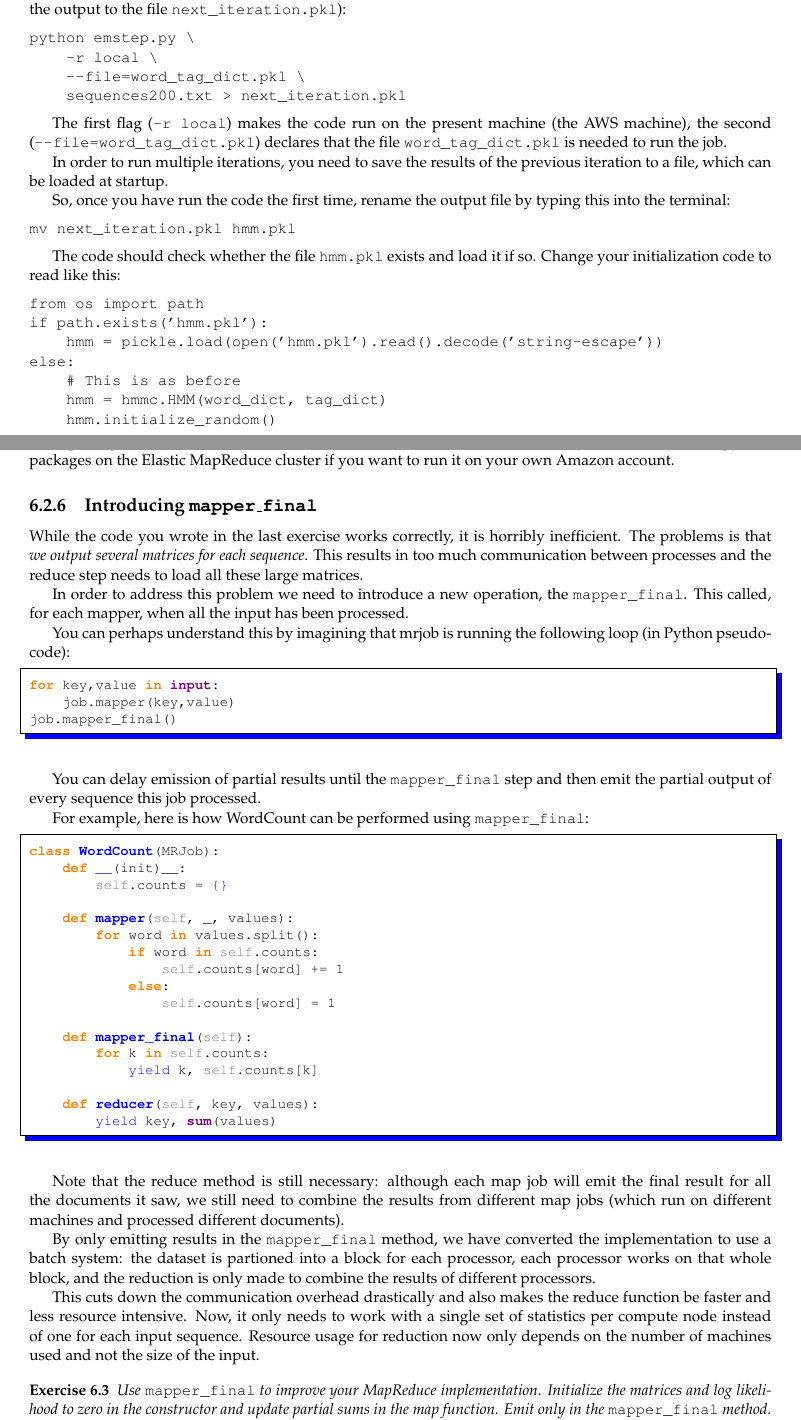
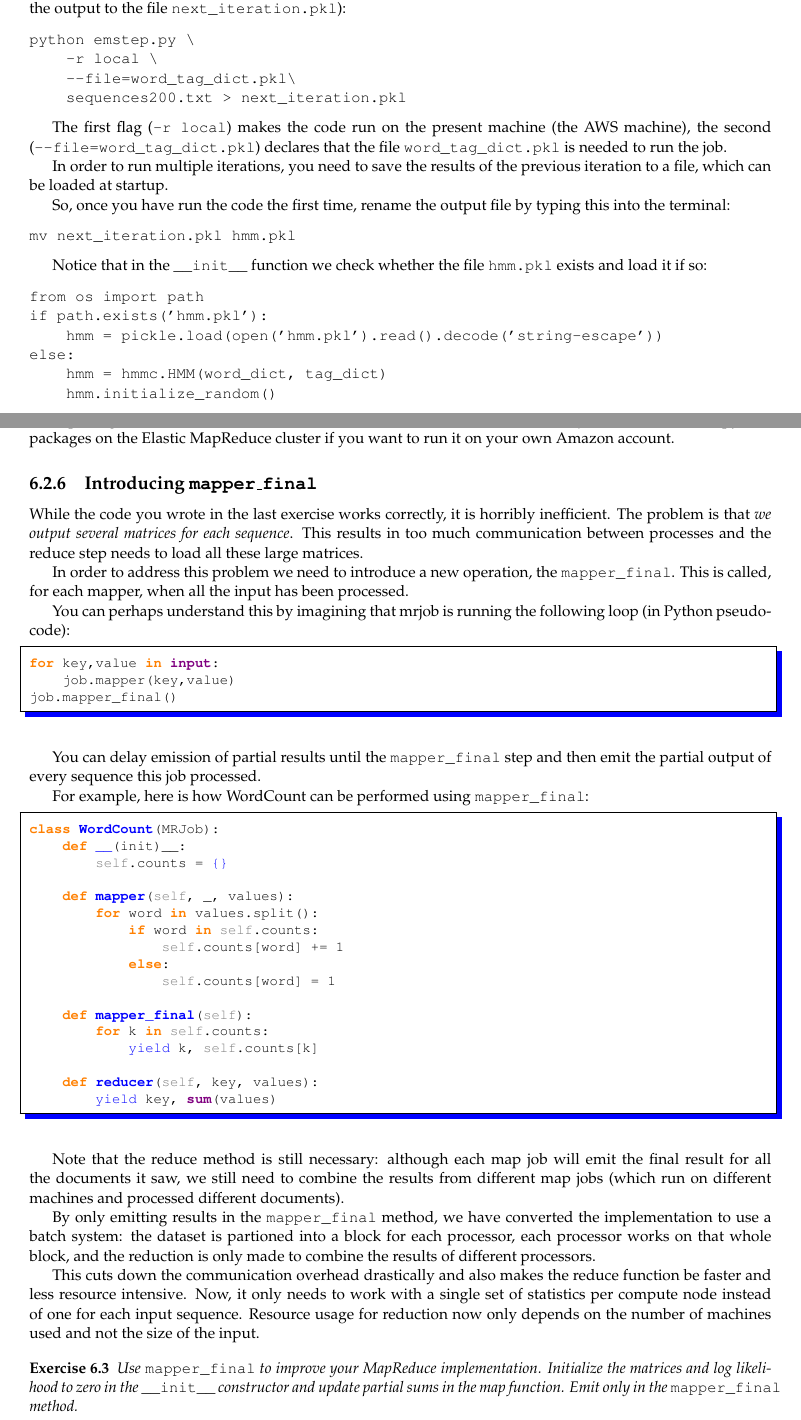
Before and after one commit to LxMLS/lxmls-guide, a LaTeX thesis (guide.tex, which reads pages/bigdata/em.tex): two parts of pages 95 and 96 of 102, joined at a grey line, cut so that both start at the same text. Compiled offline with pdfLaTeX.

Commit message:
Minor changes on Day 6.

```diff
--- a/pages/bigdata/em.tex
+++ b/pages/bigdata/em.tex
@@ -300,15 +300,13 @@ So, once you have run the code the first time, rename the output file by typing
 mv next_iteration.pkl hmm.pkl
 \end{verbatim}
 
-The code should check whether the file \verb+hmm.pkl+ exists and load it if so.
-Change your initialization code to read like this:
+Notice that in the \verb+__init__+ function we check whether the file \verb+hmm.pkl+ exists and load it if so:
 
 \begin{verbatim}
 from os import path
 if path.exists('hmm.pkl'):
     hmm = pickle.load(open('hmm.pkl').read().decode('string-escape'))
 else:
-    # This is as before
     hmm = hmmc.HMM(word_dict, tag_dict)
     hmm.initialize_random()
 \end{verbatim}
@@ -381,12 +379,12 @@ own Amazon account.
 \subsection{Introducing \texttt{mapper\_final}}
 
 While the code you wrote in the last exercise works correctly, it is horribly
-inefficient. The problems is that \emph{we output several matrices for each
+inefficient. The problem is that \emph{we output several matrices for each
 sequence}. This results in too much communication between processes and the
 reduce step needs to load all these large matrices.
 
 In order to address this problem we need to introduce a new operation, the
-\verb+mapper_final+. This called, for each mapper, when all the input has been
+\verb+mapper_final+. This is called, for each mapper, when all the input has been
 processed.
 
 You can perhaps understand this by imagining that mrjob is running the
@@ -441,7 +439,7 @@ machines used and not the size of the input.
 
 \begin{exercise}
 Use \verb+mapper_final+ to improve your MapReduce implementation. Initialize the
-matrices and log likelihood to zero in the constructor and update partial sums
+matrices and log likelihood to zero in the \verb+__init__+ constructor and update partial sums
 in the map function. Emit only in the \verb+mapper_final+ method.
 
 The reduce function should not need to be changed at all.
```
Also changed, not shown: pages/bigdata/em.tex (8 more changed lines).
